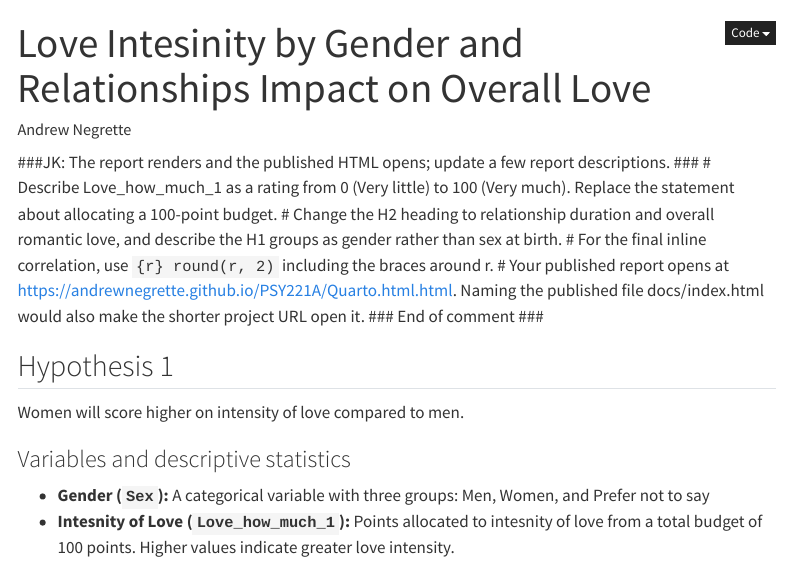
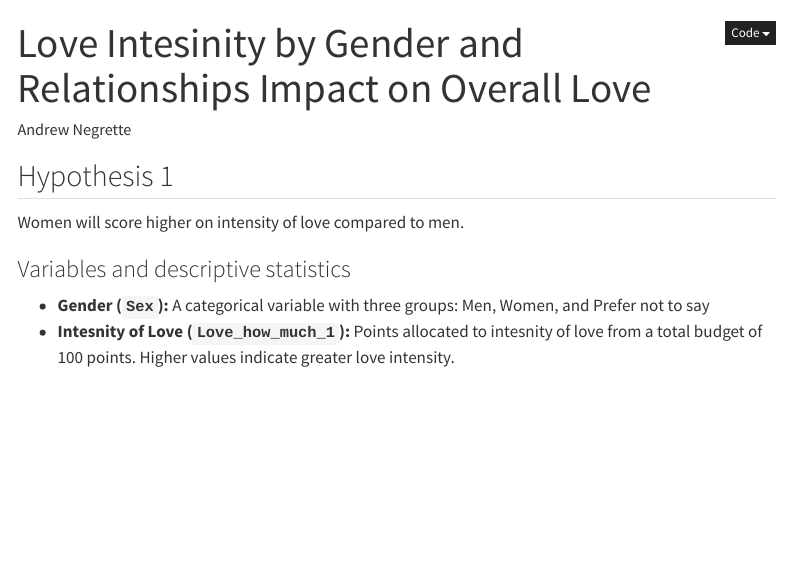
Before and after one commit to AndrewNegrette/PSY221A, a Quarto document (Quarto.html.qmd): the page in a window 1100 px wide, from its top. Rendered offline with R 4.5, knitr and Pandoc in place of Quarto, with nearby package versions; code that draws random numbers runs with fixed seeds of ours; some code elsewhere in the file could not run offline; menus at the side of the page are left out.

Commit message:
Revert unintended grading feedback

````diff
--- a/Quarto.html.qmd
+++ b/Quarto.html.qmd
@@ -11,14 +11,6 @@ execute:
 editor_options:
   chunk_output_type: console
 ---
-
-###JK: The report renders and the published HTML opens; update a few report descriptions. ###
-# Describe Love_how_much_1 as a rating from 0 (Very little) to 100 (Very much). Replace the statement about allocating a 100-point budget.
-# Change the H2 heading to relationship duration and overall romantic love, and describe the H1 groups as gender rather than sex at birth.
-# For the final inline correlation, use `{r} round(r, 2)` including the braces around r.
-# Your published report opens at https://andrewnegrette.github.io/PSY221A/Quarto.html.html. Naming the published file docs/index.html would also make the shorter project URL open it.
-###  End of comment ###
-
 
 ```{r}
 #| label: load-data
````
